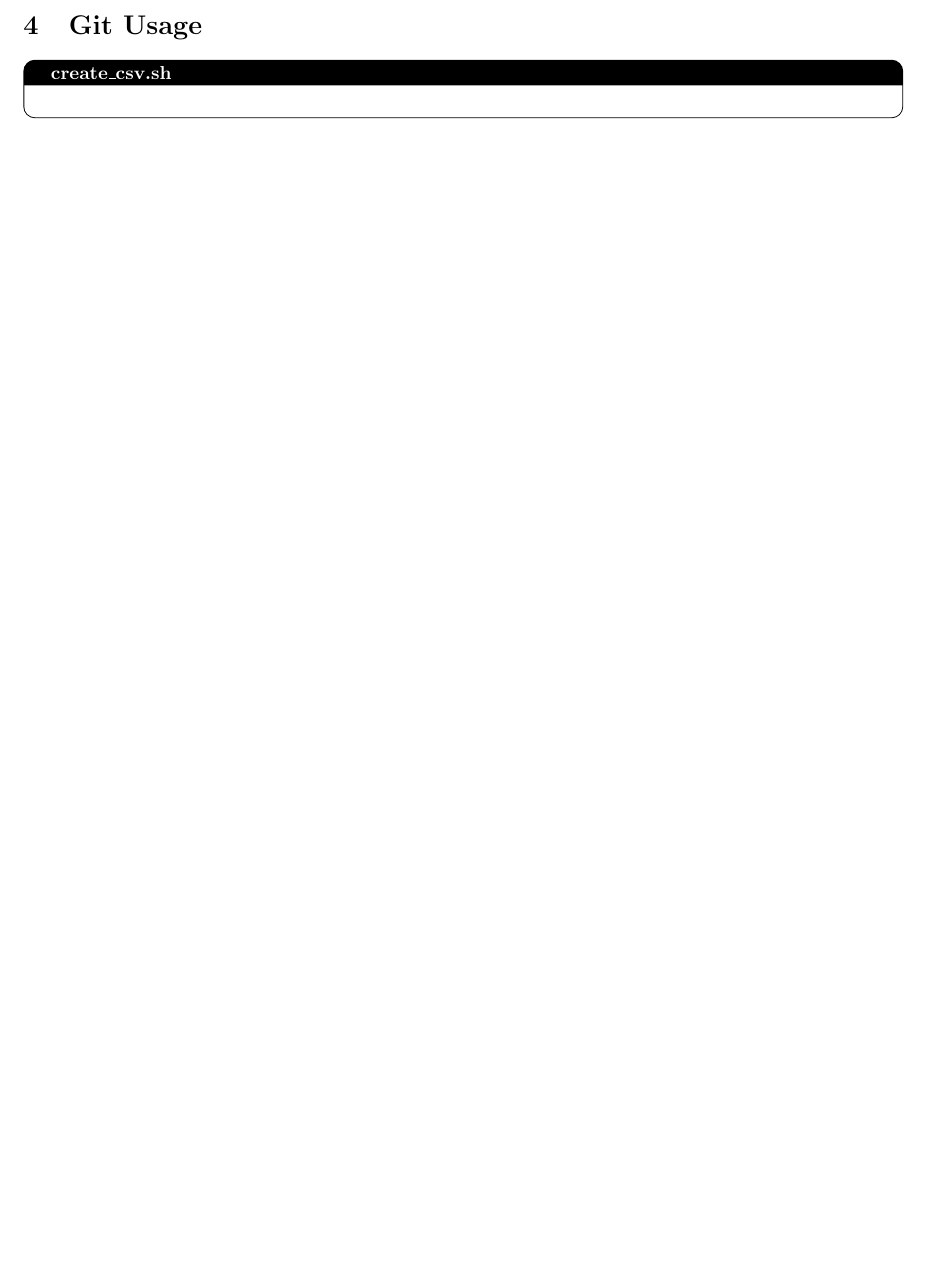
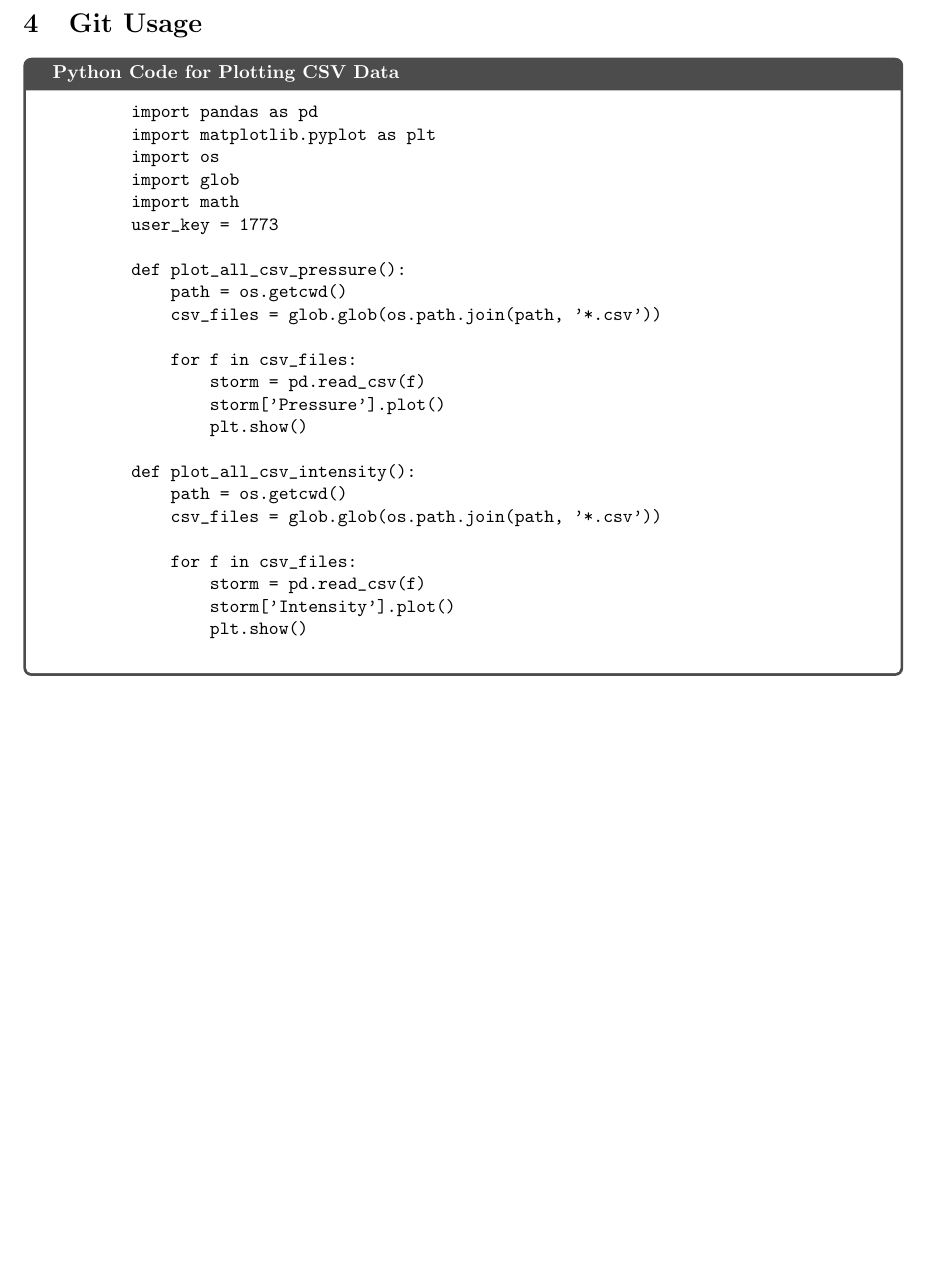
Before and after one commit to neimad2ez/comp1204-cwk1, a LaTeX document (report.tex): part of page 5 of 5, cut so that both start at the same text, the shorter picture padded with empty space. Compiled offline with pdfLaTeX.

Commit message:
Made a start on Git Usage section

```diff
--- a/report.tex
+++ b/report.tex
@@ -8,8 +8,8 @@
 
 %Importing fancy package
 \usepackage{fancyvrb}
-\usepackage{tcolorbox}
-\tcbuselibrary{listings}
+\usepackage[most]{tcolorbox}
+\usepackage{xcolor}
 \usepackage{graphicx}
 \graphicspath{ {./images/} }
 
@@ -86,9 +86,47 @@ rm minSeaLevelPres.csv
 \end{figure}
 \clearpage
 \section{Git Usage}
-\begin{tcolorbox}[colback=white, colframe=black, boxrule=0.5pt, arc=2mm,
-    title=create\_csv.sh, fonttitle=\bfseries, listing only, listing options={language=Python, basicstyle=\ttfamily}]
+\begin{tcolorbox}[enhanced,
+    listing only,
+    title=Python Code for Plotting CSV Data,
+    fonttitle=\bfseries,
+    colback=white,
+    colframe=black!70,
+    listing options={
+      language=Python,
+      numbers=left,
+      numberstyle=\tiny\color{gray},
+      breaklines=true,
+      basicstyle=\ttfamily\small,
+      columns=fullflexible,
+      keepspaces=true,
+      showstringspaces=true,
+    },]
     \begin{verbatim}
+        import pandas as pd
+        import matplotlib.pyplot as plt
+        import os
+        import glob
+        import math
+        user_key = 1773
+
+        def plot_all_csv_pressure():
+            path = os.getcwd()
+            csv_files = glob.glob(os.path.join(path, '*.csv'))
+
+            for f in csv_files:
+                storm = pd.read_csv(f)
+                storm['Pressure'].plot()
+                plt.show()
+
+        def plot_all_csv_intensity():
+            path = os.getcwd()
+            csv_files = glob.glob(os.path.join(path, '*.csv'))
+
+            for f in csv_files:
+                storm = pd.read_csv(f)
+                storm['Intensity'].plot()
+                plt.show()
     \end{verbatim}
 \end{tcolorbox}
 
```
Also changed, not shown: report.pdf, 4 other files.
